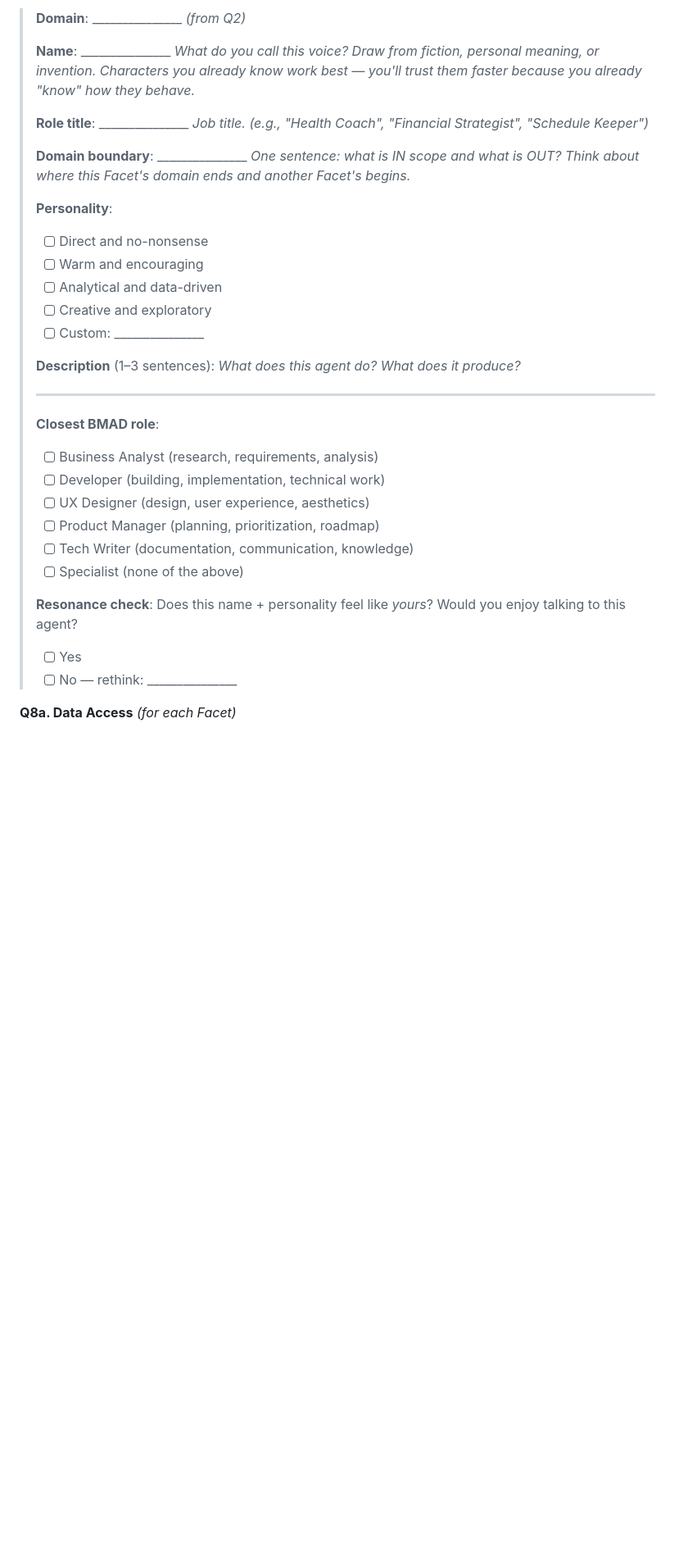
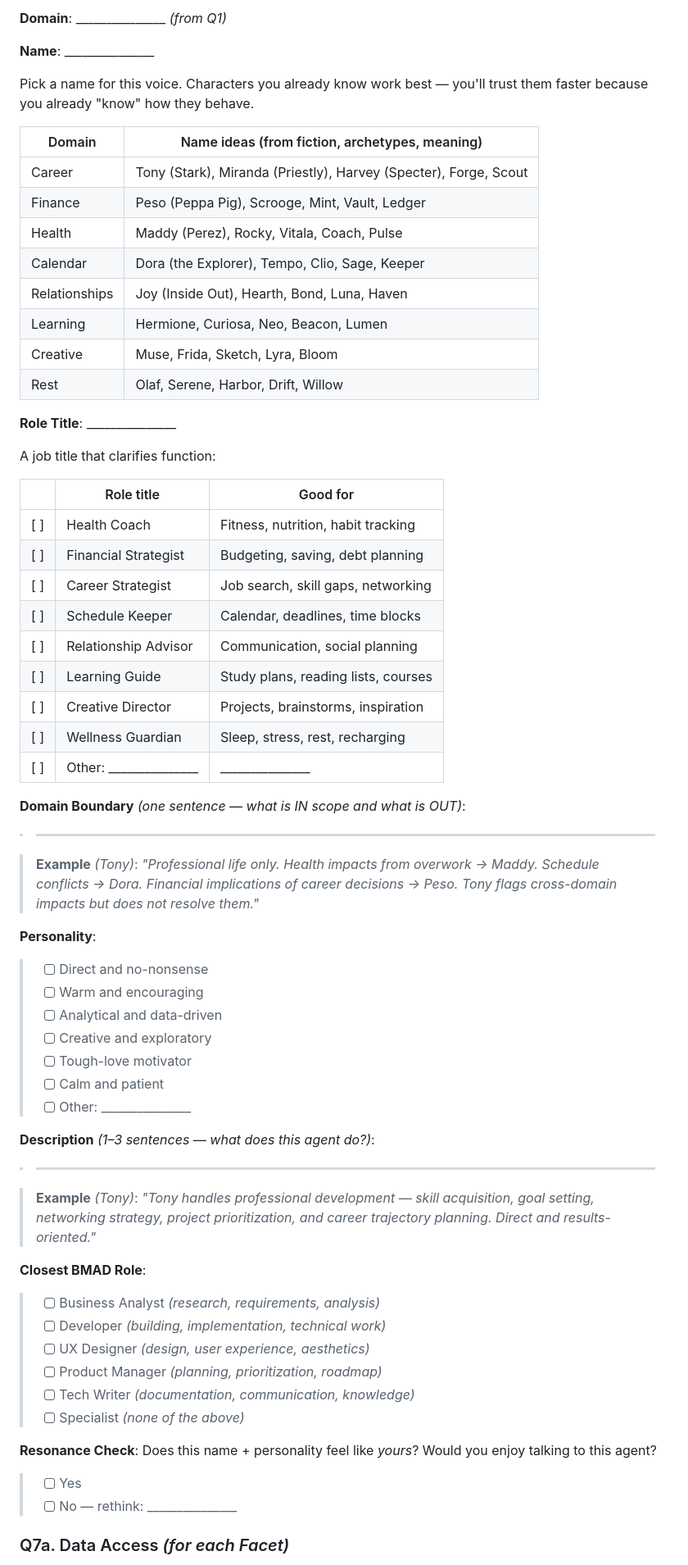
Before and after one commit to ch1oesofia/facet-lab, a Markdown page: docs/onboarding-questionnaire.md, the part around one of its changes. Shown at 82% size. Drawn GitHub-style; blank space fills up the shorter version.

Commit message:
Restructure questionnaire: curated selections, examples, reduced decision overload

```diff
--- a/docs/onboarding-questionnaire.md
+++ b/docs/onboarding-questionnaire.md
@@ -146,42 +165,78 @@ Dora (Calendar), and Peso (Finances).
 
-> **Domain**: _______________ *(from Q2)*
->
-> **Name**: _______________
-> *What do you call this voice? Draw from fiction, personal meaning, or
-> invention. Characters you already know work best — you'll trust them
-> faster because you already "know" how they behave.*
->
-> **Role title**: _______________
-> *Job title. (e.g., "Health Coach", "Financial Strategist", "Schedule Keeper")*
->
-> **Domain boundary**: _______________
-> *One sentence: what is IN scope and what is OUT? Think about where this
-> Facet's domain ends and another Facet's begins.*
->
-> **Personality**:
+**Domain**: _______________ *(from Q1)*
+
+**Name**: _______________
+
+Pick a name for this voice. Characters you already know work best — you'll
+trust them faster because you already "know" how they behave.
+
+| Domain | Name ideas (from fiction, archetypes, meaning) |
+|--------|-----------------------------------------------|
+| Career | Tony (Stark), Miranda (Priestly), Harvey (Specter), Forge, Scout |
+| Finance | Peso (Peppa Pig), Scrooge, Mint, Vault, Ledger |
+| Health | Maddy (Perez), Rocky, Vitala, Coach, Pulse |
+| Calendar | Dora (the Explorer), Tempo, Clio, Sage, Keeper |
+| Relationships | Joy (Inside Out), Hearth, Bond, Luna, Haven |
+| Learning | Hermione, Curiosa, Neo, Beacon, Lumen |
+| Creative | Muse, Frida, Sketch, Lyra, Bloom |
+| Rest | Olaf, Serene, Harbor, Drift, Willow |
+
+**Role Title**: _______________
+
+A job title that clarifies function:
+
+| | Role title | Good for |
+|---|---|---|
+| [ ] | Health Coach | Fitness, nutrition, habit tracking |
+| [ ] | Financial Strategist | Budgeting, saving, debt planning |
+| [ ] | Career Strategist | Job search, skill gaps, networking |
+| [ ] | Schedule Keeper | Calendar, deadlines, time blocks |
+| [ ] | Relationship Advisor | Communication, social planning |
+| [ ] | Learning Guide | Study plans, reading lists, courses |
+| [ ] | Creative Director | Projects, brainstorms, inspiration |
+| [ ] | Wellness Guardian | Sleep, stress, rest, recharging |
+| [ ] | Other: _______________ | _______________ |
+
+**Domain Boundary** *(one sentence — what is IN scope and what is OUT)*:
+
+> _______________________________________________________________
+
+> **Example** *(Tony)*: *"Professional life only. Health impacts from overwork
+> → Maddy. Schedule conflicts → Dora. Financial implications of career
+> decisions → Peso. Tony flags cross-domain impacts but does not resolve them."*
+
+**Personality**:
+
 > - [ ] Direct and no-nonsense
 > - [ ] Warm and encouraging
 > - [ ] Analytical and data-driven
 > - [ ] Creative and exploratory
-> - [ ] Custom: _______________
->
-> **Description** (1–3 sentences):
-> *What does this agent do? What does it produce?*
->
+> - [ ] Tough-love motivator
+> - [ ] Calm and patient
+> - [ ] Other: _______________
+
+**Description** *(1–3 sentences — what does this agent do?)*:
+
 > _______________________________________________________________
->
-> **Closest BMAD role**:
-> - [ ] Business Analyst (research, requirements, analysis)
-> - [ ] Developer (building, implementation, technical work)
-> - [ ] UX Designer (design, user experience, aesthetics)
-> - [ ] Product Manager (planning, prioritization, roadmap)
-> - [ ] Tech Writer (documentation, communication, knowledge)
-> - [ ] Specialist (none of the above)
->
-> **Resonance check**: Does this name + personality feel like *yours*?
-> Would you enjoy talking to this agent?
+
+> **Example** *(Tony)*: *"Tony handles professional development — skill
+> acquisition, goal setting, networking strategy, project prioritization,
+> and career trajectory planning. Direct and results-oriented."*
+
+**Closest BMAD Role**:
+
+> - [ ] Business Analyst *(research, requirements, analysis)*
+> - [ ] Developer *(building, implementation, technical work)*
+> - [ ] UX Designer *(design, user experience, aesthetics)*
+> - [ ] Product Manager *(planning, prioritization, roadmap)*
+> - [ ] Tech Writer *(documentation, communication, knowledge)*
+> - [ ] Specialist *(none of the above)*
+
+**Resonance Check**: Does this name + personality feel like *yours*?
+Would you enjoy talking to this agent?
+
 > - [ ] Yes
 > - [ ] No — rethink: _______________
 
-**Q8a. Data Access** *(for each Facet)*
+### Q7a. Data Access *(for each Facet)*
 
```
Also changed, not shown: other parts of docs/onboarding-questionnaire.md (+132 -95 lines), docs/example-walkthrough.md (+31 -33 lines).
